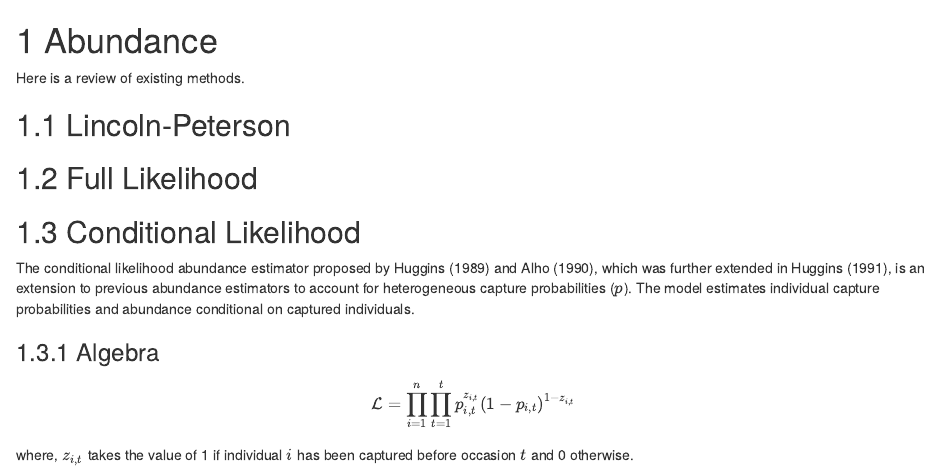
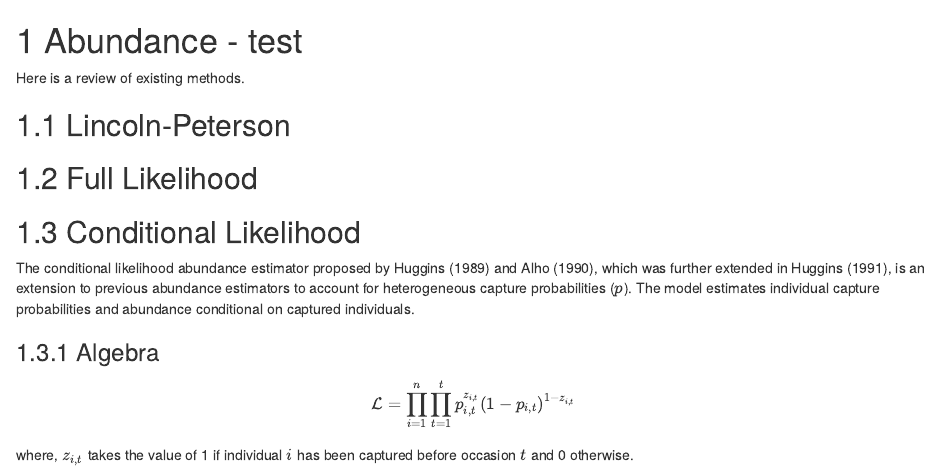
Before and after one commit to MJWeldy/Quantitative_Ecology_Website, an R Markdown document (Abundance.Rmd): the page in a window 1100 px wide, from its top. Rendered offline with R 4.5, knitr and Pandoc, with nearby package versions; drawn as R Markdown's standard HTML page in place of the format the file asks for; code that draws random numbers runs with fixed seeds of ours; some code elsewhere in the file could not run offline.

Commit message:
Update Abundance.Rmd

```diff
--- a/Abundance.Rmd
+++ b/Abundance.Rmd
@@ -1,4 +1,4 @@
-# Abundance
+# Abundance - test
 
 Here is a review of existing methods.
 
```
